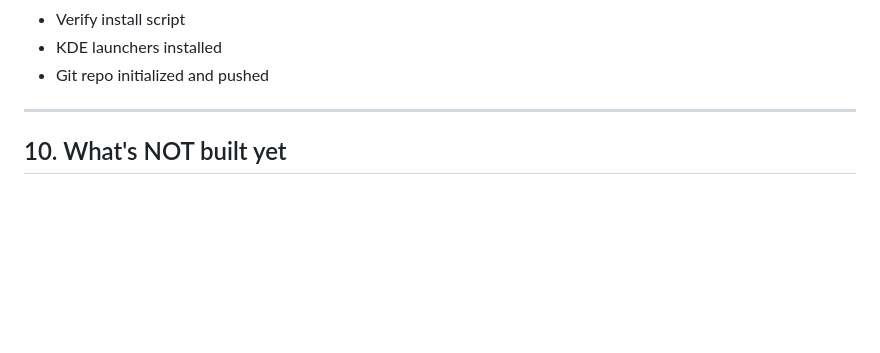
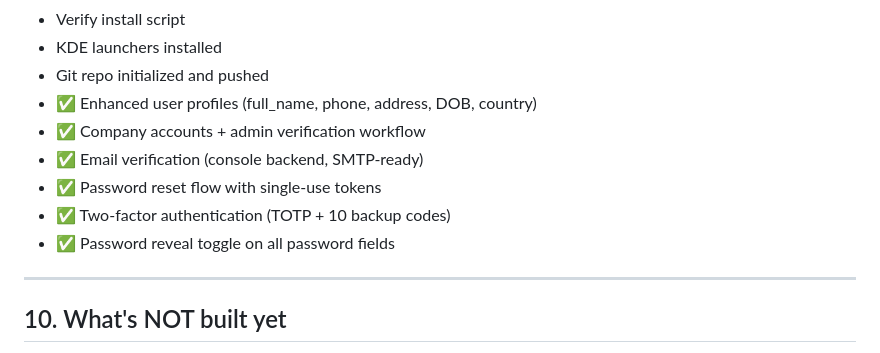
Before and after one commit to Aflathoon/aflathoon-exchange, a Markdown page: PROJECT_STATE.md, the part around the change. Drawn GitHub-style; blank space fills up the shorter version.

Commit message:
auto-backup: 2026-10-11 18:55:02

```diff
--- a/PROJECT_STATE.md
+++ b/PROJECT_STATE.md
@@ -279,7 +279,12 @@ id, title, doc_type, file_path, file_size, mime_type, version, issued_by, issued
 - Verify install script
 - KDE launchers installed
 - Git repo initialized and pushed
-
+- ✅ Enhanced user profiles (full_name, phone, address, DOB, country)
+- ✅ Company accounts + admin verification workflow
+- ✅ Email verification (console backend, SMTP-ready)
+- ✅ Password reset flow with single-use tokens
+- ✅ Two-factor authentication (TOTP + 10 backup codes)
+- ✅ Password reveal toggle on all password fields
 ---
 
 ## 10. What's NOT built yet
```
